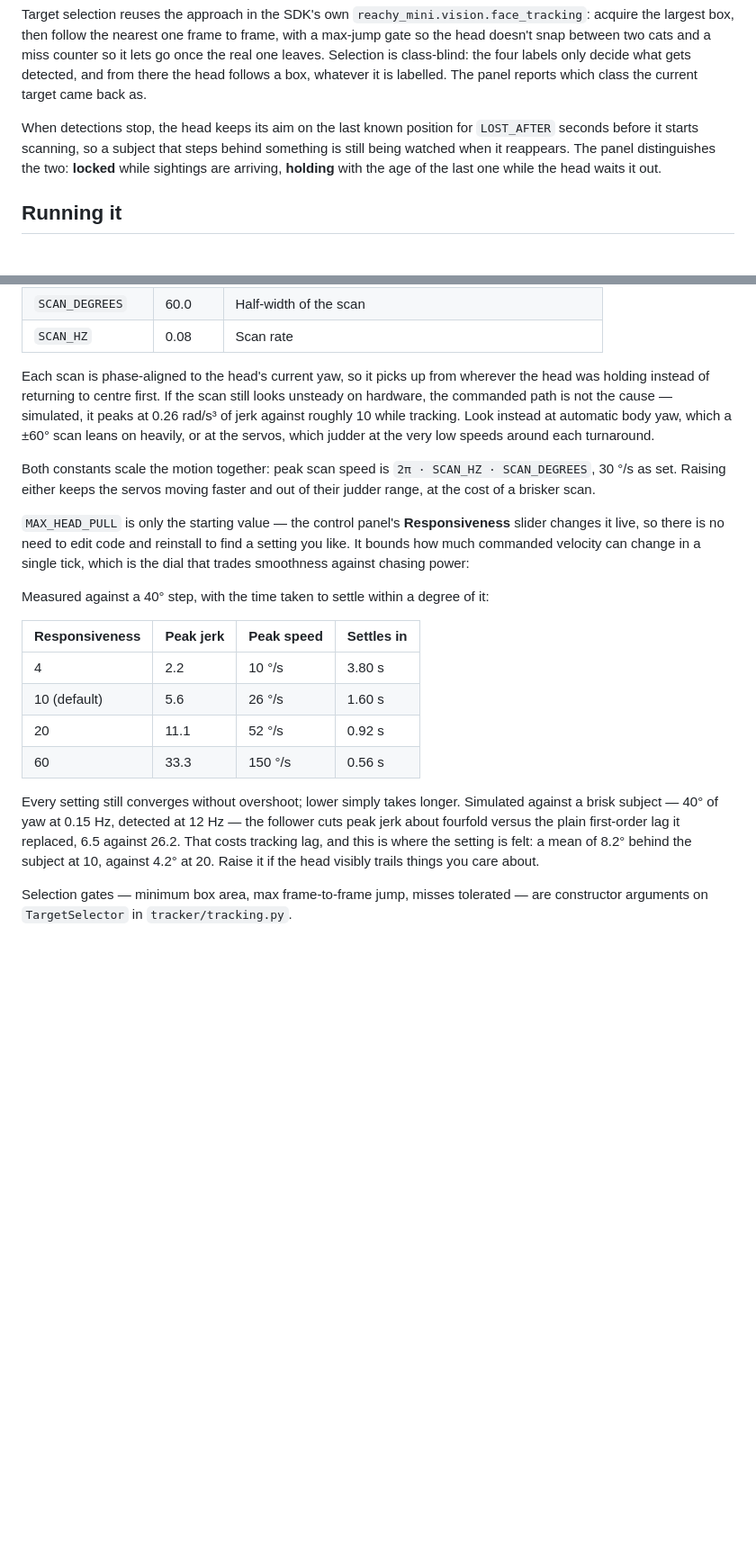
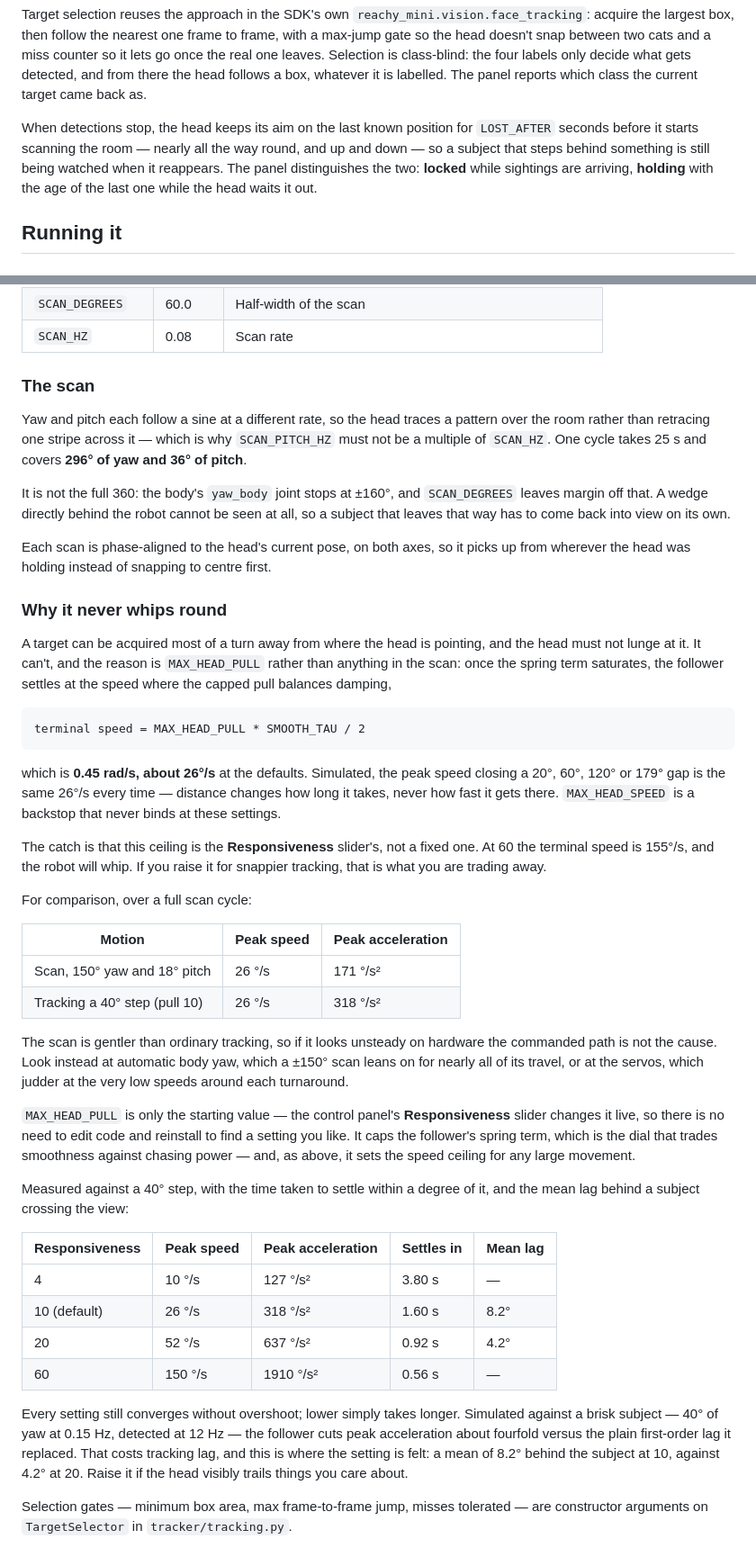
Before and after one commit to belambert/reachy-gaze, a Markdown page: README.md, 2 parts joined by grey strips. Shown at 90% size. GitHub-like rendering; blank space fills up the shorter version.

Commit message:
docs: describe the wide scan, and report speed and acceleration
The old text called two different derivatives "jerk" and then compared them
to each other; every figure is re-measured with one metric.

```diff
--- a/README.md
+++ b/README.md
@@ -52,8 +52,9 @@ from there the head follows a box, whatever it is labelled. The panel reports
 which class the current target came back as.
 
 When detections stop, the head keeps its aim on the last known position for
-`LOST_AFTER` seconds before it starts scanning, so a subject that steps behind
-something is still being watched when it reappears. The panel distinguishes the
+`LOST_AFTER` seconds before it starts scanning the room — nearly all the way
+round, and up and down — so a subject that steps behind something is still
+being watched when it reappears. The panel distinguishes the
 two: **locked** while sightings are arriving, **holding** with the age of the
 last one while the head waits it out.
 
@@ -152,38 +153,72 @@ Constants live at the top of `tracker/main.py`:
 | `SCAN_DEGREES`   | 60.0    | Half-width of the scan                                    |
 | `SCAN_HZ`        | 0.08    | Scan rate                                                 |
 
-Each scan is phase-aligned to the head's current yaw, so it picks up from
-wherever the head was holding instead of returning to centre first. If the
-scan still looks unsteady on hardware, the commanded path is not the cause —
-simulated, it peaks at 0.26 rad/s³ of jerk against roughly 10 while tracking.
-Look instead at automatic body yaw, which a ±60° scan leans on heavily, or at
-the servos, which judder at the very low speeds around each turnaround.
+### The scan
 
-Both constants scale the motion together: peak scan speed is `2π · SCAN_HZ ·
-SCAN_DEGREES`, 30 °/s as set. Raising either keeps the servos moving faster and
-out of their judder range, at the cost of a brisker scan.
+Yaw and pitch each follow a sine at a different rate, so the head traces a
+pattern over the room rather than retracing one stripe across it — which is why
+`SCAN_PITCH_HZ` must not be a multiple of `SCAN_HZ`. One cycle takes 25 s and
+covers **296° of yaw and 36° of pitch**.
+
+It is not the full 360: the body's `yaw_body` joint stops at ±160°, and
+`SCAN_DEGREES` leaves margin off that. A wedge directly behind the robot cannot
+be seen at all, so a subject that leaves that way has to come back into view on
+its own.
+
+Each scan is phase-aligned to the head's current pose, on both axes, so it picks
+up from wherever the head was holding instead of snapping to centre first.
+
+### Why it never whips round
+
+A target can be acquired most of a turn away from where the head is pointing,
+and the head must not lunge at it. It can't, and the reason is `MAX_HEAD_PULL`
+rather than anything in the scan: once the spring term saturates, the follower
+settles at the speed where the capped pull balances damping,
+
+    terminal speed = MAX_HEAD_PULL * SMOOTH_TAU / 2
+
+which is **0.45 rad/s, about 26°/s** at the defaults. Simulated, the peak speed
+closing a 20°, 60°, 120° or 179° gap is the same 26°/s every time — distance
+changes how long it takes, never how fast it gets there. `MAX_HEAD_SPEED` is a
+backstop that never binds at these settings.
+
+The catch is that this ceiling is the **Responsiveness** slider's, not a fixed
+one. At 60 the terminal speed is 155°/s, and the robot will whip. If you raise
+it for snappier tracking, that is what you are trading away.
+
+For comparison, over a full scan cycle:
+
+| Motion                          | Peak speed | Peak acceleration |
+| ------------------------------- | ---------- | ----------------- |
+| Scan, 150° yaw and 18° pitch    | 26 °/s     | 171 °/s²          |
+| Tracking a 40° step (pull 10)   | 26 °/s     | 318 °/s²          |
+
+The scan is gentler than ordinary tracking, so if it looks unsteady on hardware
+the commanded path is not the cause. Look instead at automatic body yaw, which a
+±150° scan leans on for nearly all of its travel, or at the servos, which judder
+at the very low speeds around each turnaround.
 
 `MAX_HEAD_PULL` is only the starting value — the control panel's
 **Responsiveness** slider changes it live, so there is no need to edit code and
-reinstall to find a setting you like. It bounds how much commanded velocity can
-change in a single tick, which is the dial that trades smoothness against
-chasing power:
+reinstall to find a setting you like. It caps the follower's spring term, which is
+the dial that trades smoothness against chasing power — and, as above, it sets
+the speed ceiling for any large movement.
 
 Measured against a 40° step, with the time taken to settle within a degree of
-it:
+it, and the mean lag behind a subject crossing the view:
 
-| Responsiveness | Peak jerk | Peak speed | Settles in |
-| -------------- | --------- | ---------- | ---------- |
-| 4              | 2.2       | 10 °/s     | 3.80 s     |
-| 10 (default)   | 5.6       | 26 °/s     | 1.60 s     |
-| 20             | 11.1      | 52 °/s     | 0.92 s     |
-| 60             | 33.3      | 150 °/s    | 0.56 s     |
+| Responsiveness | Peak speed | Peak acceleration | Settles in | Mean lag |
+| -------------- | ---------- | ----------------- | ---------- | -------- |
+| 4              | 10 °/s     | 127 °/s²          | 3.80 s     | —        |
+| 10 (default)   | 26 °/s     | 318 °/s²          | 1.60 s     | 8.2°     |
+| 20             | 52 °/s     | 637 °/s²          | 0.92 s     | 4.2°     |
+| 60             | 150 °/s    | 1910 °/s²         | 0.56 s     | —        |
 
 Every setting still converges without overshoot; lower simply takes longer.
 Simulated against a brisk subject — 40° of yaw at 0.15 Hz, detected at 12 Hz —
-the follower cuts peak jerk about fourfold versus the plain first-order lag it
-replaced, 6.5 against 26.2. That costs tracking lag, and this is where the
-setting is felt: a mean of 8.2° behind the subject at 10, against 4.2° at 20.
+the follower cuts peak acceleration about fourfold versus the plain first-order
+lag it replaced. That costs tracking lag, and this is where the setting is
+felt: a mean of 8.2° behind the subject at 10, against 4.2° at 20.
 Raise it if the head visibly trails things you care about.
 
 Selection gates — minimum box area, max frame-to-frame jump, misses tolerated —
```
